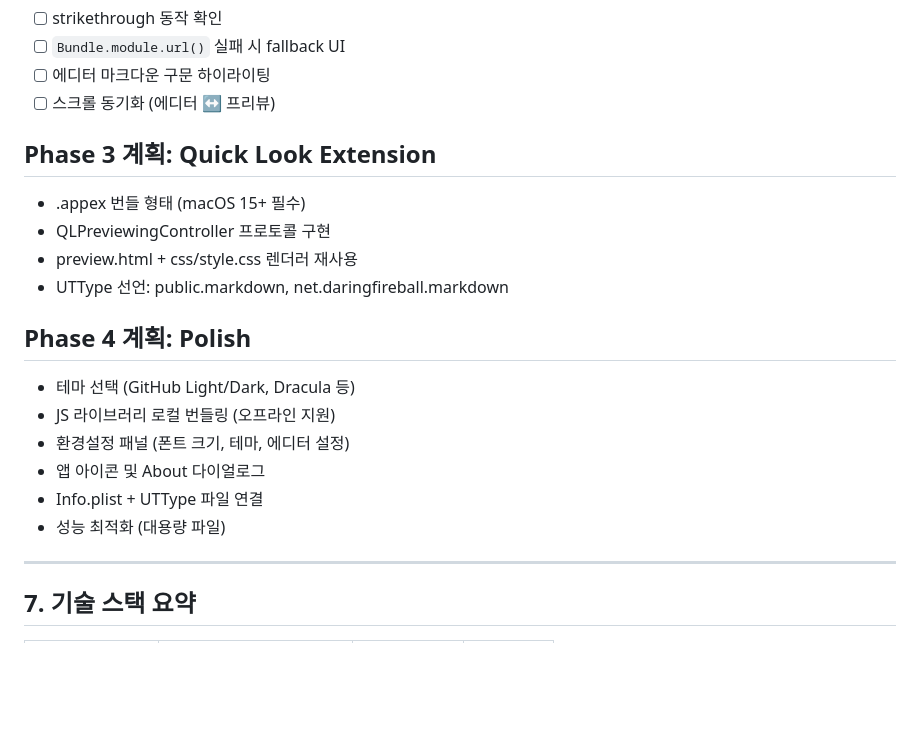
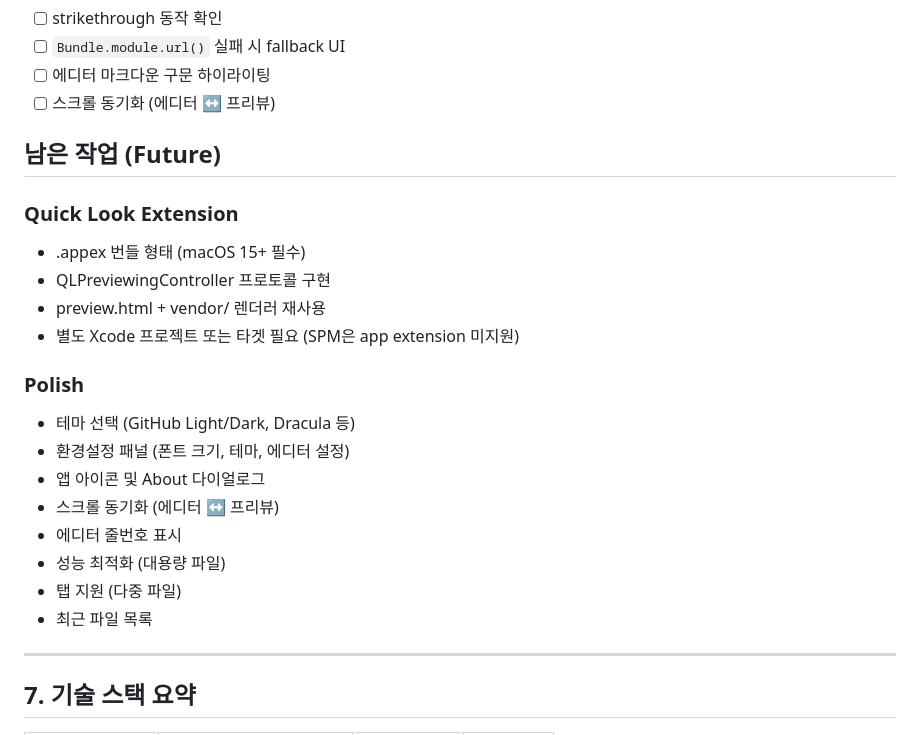
Before and after one commit to hulryung/markdown-prism, a Markdown page: PROGRESS.md, the part around one of its changes. GitHub-like rendering; blank space fills up the shorter version.

```diff
--- a/PROGRESS.md
+++ b/PROGRESS.md
@@ -220,21 +236,23 @@ markdown-it의 strikethrough는 기본 비활성. `{ breaks: false }` 설정은
 - [ ] 에디터 마크다운 구문 하이라이팅
 - [ ] 스크롤 동기화 (에디터 ↔ 프리뷰)
 
-## Phase 3 계획: Quick Look Extension
+## 남은 작업 (Future)
 
+### Quick Look Extension
 - .appex 번들 형태 (macOS 15+ 필수)
 - QLPreviewingController 프로토콜 구현
-- preview.html + css/style.css 렌더러 재사용
-- UTType 선언: public.markdown, net.daringfireball.markdown
+- preview.html + vendor/ 렌더러 재사용
+- 별도 Xcode 프로젝트 또는 타겟 필요 (SPM은 app extension 미지원)
 
-## Phase 4 계획: Polish
-
+### Polish
 - 테마 선택 (GitHub Light/Dark, Dracula 등)
-- JS 라이브러리 로컬 번들링 (오프라인 지원)
 - 환경설정 패널 (폰트 크기, 테마, 에디터 설정)
 - 앱 아이콘 및 About 다이얼로그
-- Info.plist + UTType 파일 연결
+- 스크롤 동기화 (에디터 ↔ 프리뷰)
+- 에디터 줄번호 표시
 - 성능 최적화 (대용량 파일)
+- 탭 지원 (다중 파일)
+- 최근 파일 목록
 
 ---
 
```
Also changed, not shown: other parts of PROGRESS.md (+30 -14 lines).
